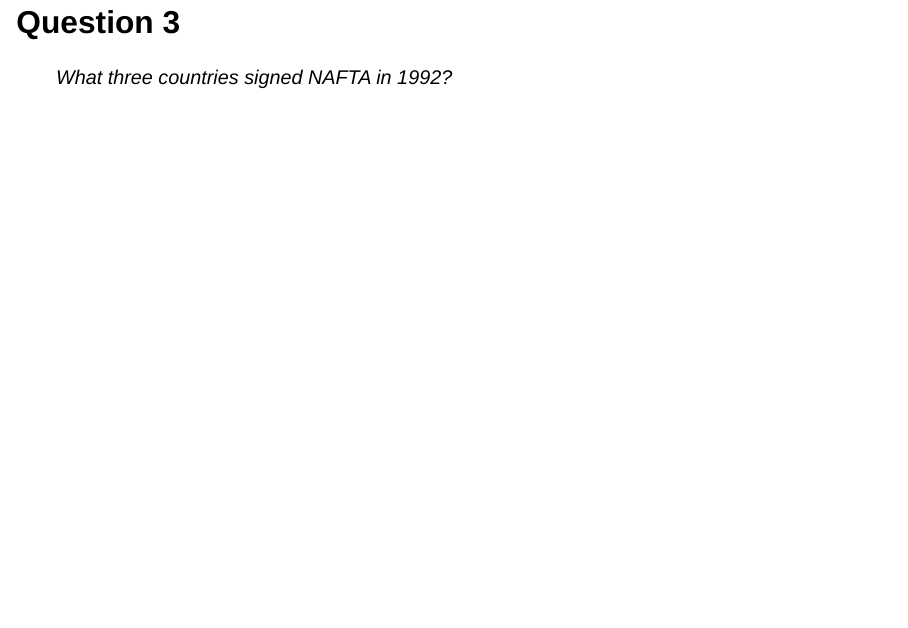
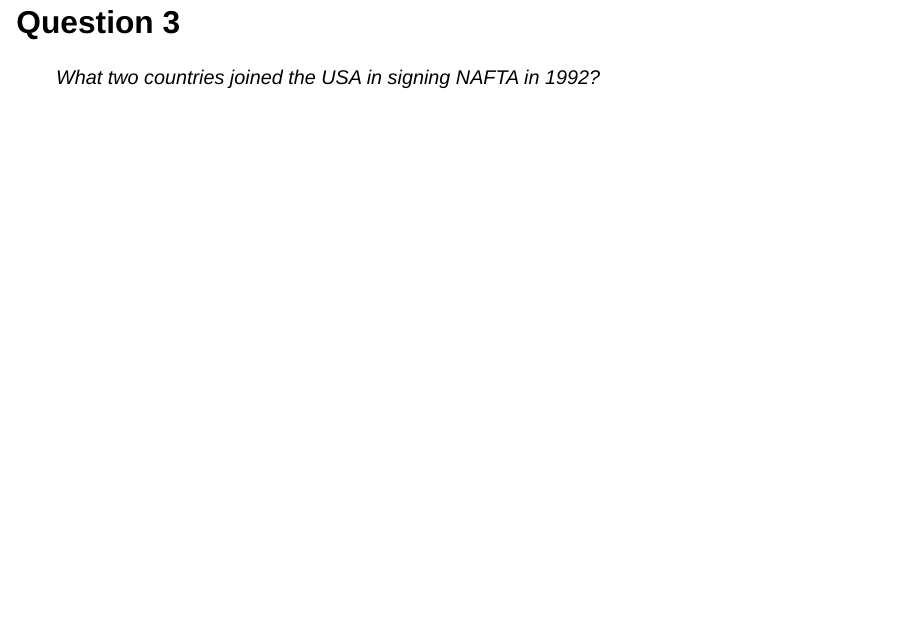
Before and after one commit to andrewjbe/trivia, a Quarto document (slides (11-20-2024).qmd): page 87 of 143. Rendered offline with R 4.5, knitr and Pandoc in place of Quarto, with nearby package versions; drawn as Slidy slides in place of the format the file asks for.

Commit message:
fix error

```diff
--- a/slides (11-20-2024).qmd
+++ b/slides (11-20-2024).qmd
@@ -557,7 +557,7 @@
 
 ## Question 3
 
-> What three countries signed NAFTA in 1992?
+> What two countries joined the USA in signing NAFTA in 1992?
 
 ## Question 4
 
```
Also changed, not shown: slides (11-20-2024).html, 1 other file.
